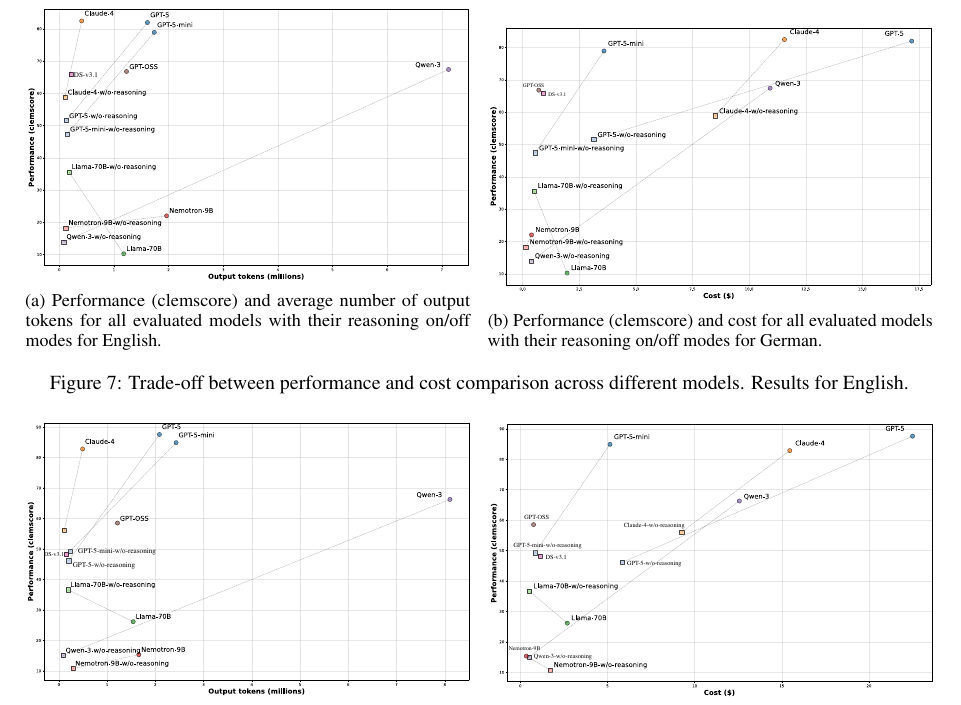
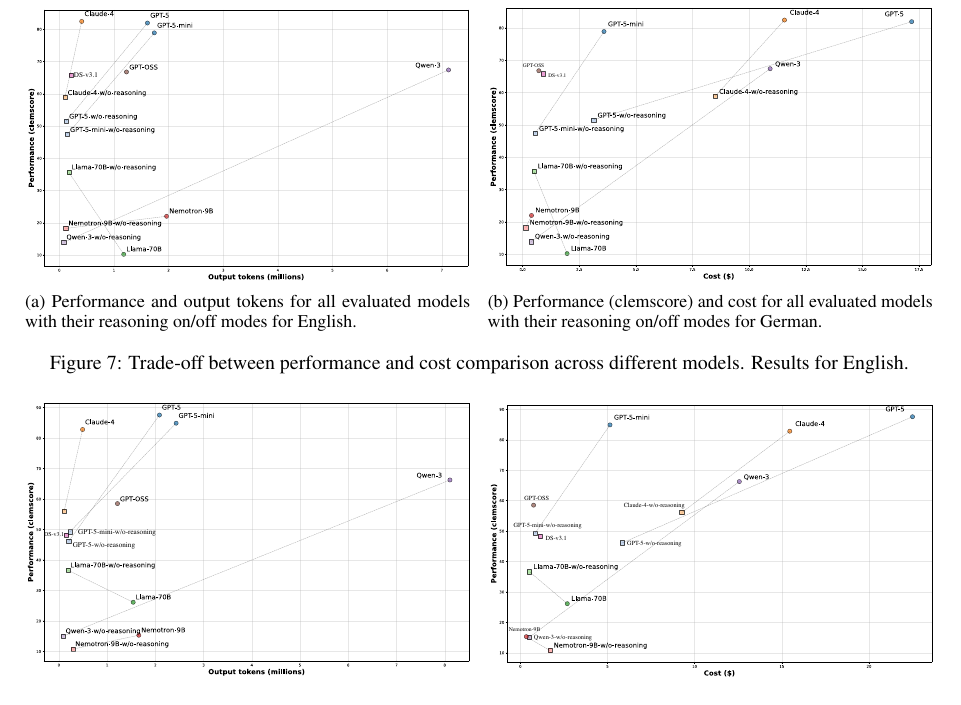
Before and after one commit to rolandbernard/paper-negotiation-games, a LaTeX paper (main.tex, which reads appendix/remainig_details.tex): part of page 12 of 25, cut so that both start at the same text. Compiled offline with pdfLaTeX.

Commit message:
Updated from overleaf

```diff
--- a/appendix/remainig_details.tex
+++ b/appendix/remainig_details.tex
@@ -10,7 +10,7 @@
     \begin{subfigure}[b]{0.49\textwidth}
         \centering
     \includegraphics[width=1.0\linewidth]{figures/token_plot_en.pdf}
-    \caption{Performance (clemscore) and average number of output tokens for all evaluated models with their reasoning on/off modes for English.}
+    \caption{Performance and output tokens for all evaluated models with their reasoning on/off modes for English.}
     \label{fig:token_en}
     \end{subfigure}
     \hfill
```
Also changed, not shown: main.tex (+1 -1 lines), main.pdf.
